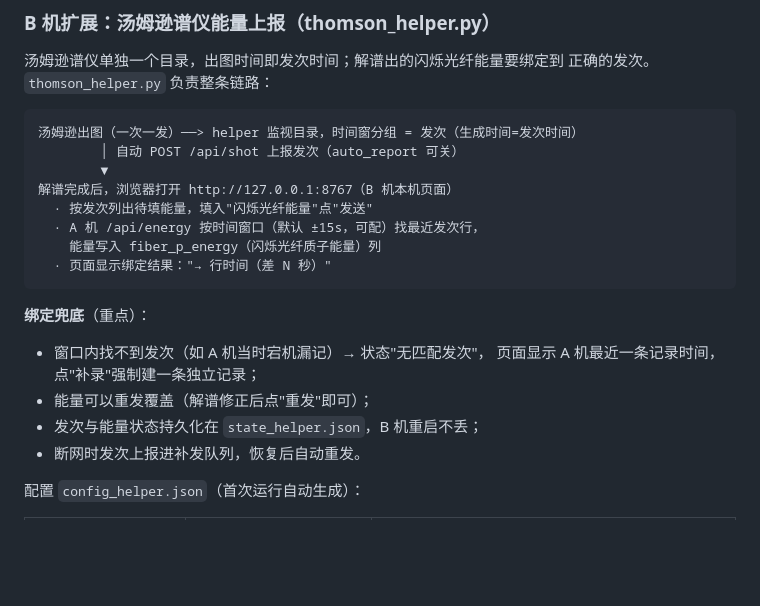
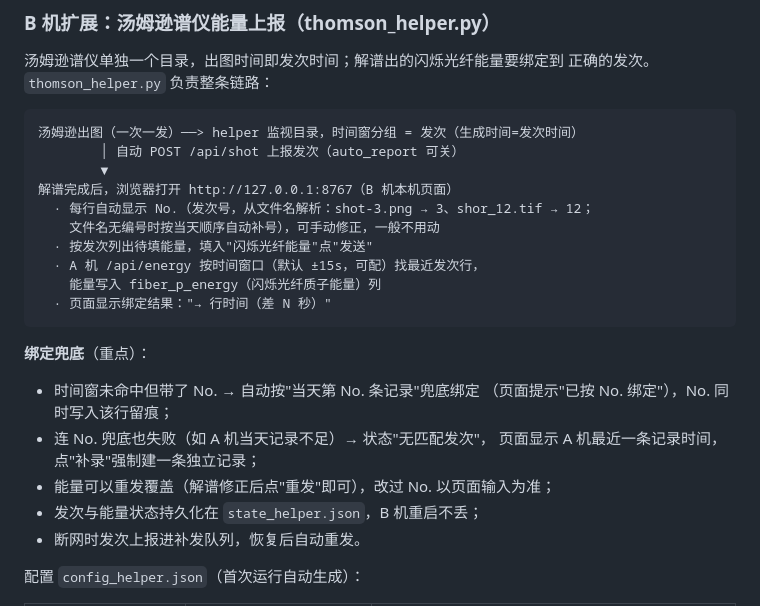
Before and after one commit to zxc123aa/laser-shot-log, a Markdown page: README.md, the part around the change. GitHub-like rendering; blank space fills up the shorter version.

Commit message:
docs: README 补充发次号(No.)自动解析与兜底绑定说明

````diff
--- a/README.md
+++ b/README.md
@@ -100,6 +100,8 @@ A 机 a_server.py :8765（JSON API + SQLite）
         │ 自动 POST /api/shot 上报发次（auto_report 可关）
         ▼
 解谱完成后，浏览器打开 http://127.0.0.1:8767（B 机本机页面）
+  · 每行自动显示 No.（发次号，从文件名解析：shot-3.png → 3、shor_12.tif → 12；
+    文件名无编号时按当天顺序自动补号），可手动修正，一般不用动
   · 按发次列出待填能量，填入"闪烁光纤能量"点"发送"
   · A 机 /api/energy 按时间窗口（默认 ±15s，可配）找最近发次行，
     能量写入 fiber_p_energy（闪烁光纤质子能量）列
@@ -107,9 +109,11 @@ A 机 a_server.py :8765（JSON API + SQLite）
 ```
 
 **绑定兜底**（重点）：
-- 窗口内找不到发次（如 A 机当时宕机漏记）→ 状态"无匹配发次"，
+- 时间窗未命中但带了 No. → 自动按"当天第 No. 条记录"兜底绑定
+  （页面提示"已按 No. 绑定"），No. 同时写入该行留痕；
+- 连 No. 兜底也失败（如 A 机当天记录不足）→ 状态"无匹配发次"，
   页面显示 A 机最近一条记录时间，点"补录"强制建一条独立记录；
-- 能量可以重发覆盖（解谱修正后点"重发"即可）；
+- 能量可以重发覆盖（解谱修正后点"重发"即可），改过 No. 以页面输入为准；
 - 发次与能量状态持久化在 `state_helper.json`，B 机重启不丢；
 - 断网时发次上报进补发队列，恢复后自动重发。
 
````
